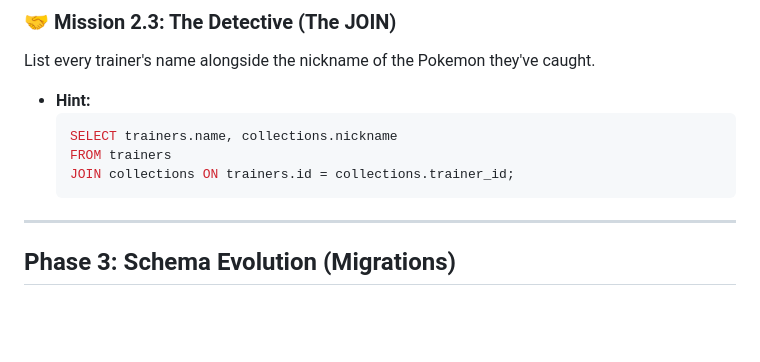
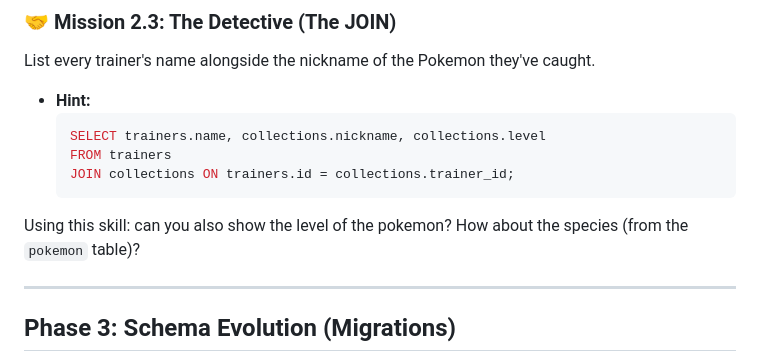
Before and after one commit to RiceC-at-MasonHS/postgres_example_db, a Markdown page: LESSON_ADVANCED.md, the part around the change. GitHub-like rendering; blank space fills up the shorter version.

Commit message:
slightly more interesting join

````diff
--- a/LESSON_ADVANCED.md
+++ b/LESSON_ADVANCED.md
@@ -52,10 +52,11 @@ List only the **names** of Pokemon that have an **attack higher than 60**, order
 List every trainer's name alongside the nickname of the Pokemon they've caught.
 *   **Hint:**
     ```sql
-    SELECT trainers.name, collections.nickname
+    SELECT trainers.name, collections.nickname, collections.level
     FROM trainers
     JOIN collections ON trainers.id = collections.trainer_id;
     ```
+Using this skill: can you also show the level of the pokemon? How about the species (from the `pokemon` table)?
 
 ---
 
````
